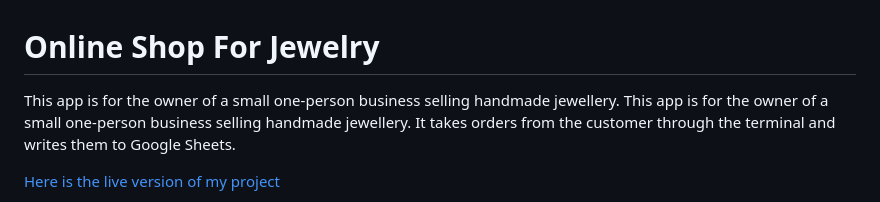
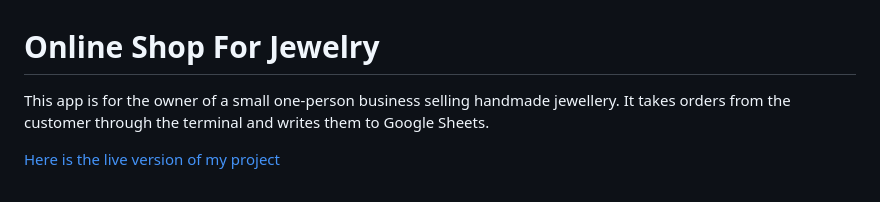
Before and after one commit to AlinaPanasenko/online-shop-for-storehouse, a Markdown page: README.md, the part around the change. Rendered like a GitHub page.

```diff
--- a/README.md
+++ b/README.md
@@ -1,6 +1,6 @@
 # Online Shop For Jewelry
 
-This app is for the owner of a small one-person business selling handmade jewellery. This app is for the owner of a small one-person business selling handmade jewellery. It takes orders from the customer through the terminal and writes them to Google Sheets.
+This app is for the owner of a small one-person business selling handmade jewellery. It takes orders from the customer through the terminal and writes them to Google Sheets.
 
 [Here is the live version of my project](https://online-shop-for-jewelry.herokuapp.com/)
 
```
